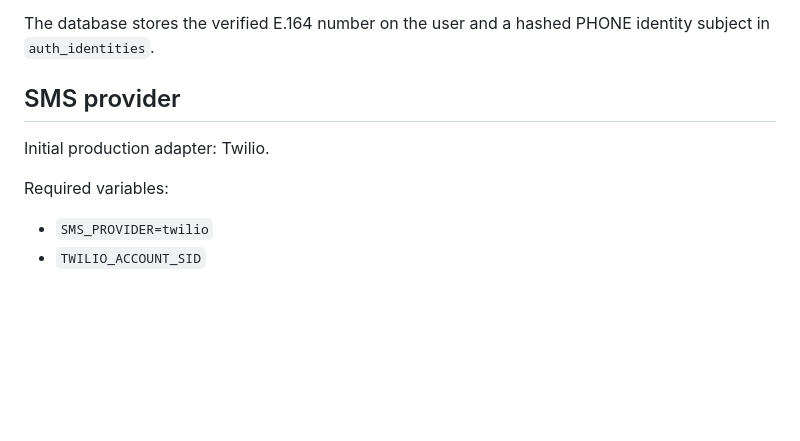
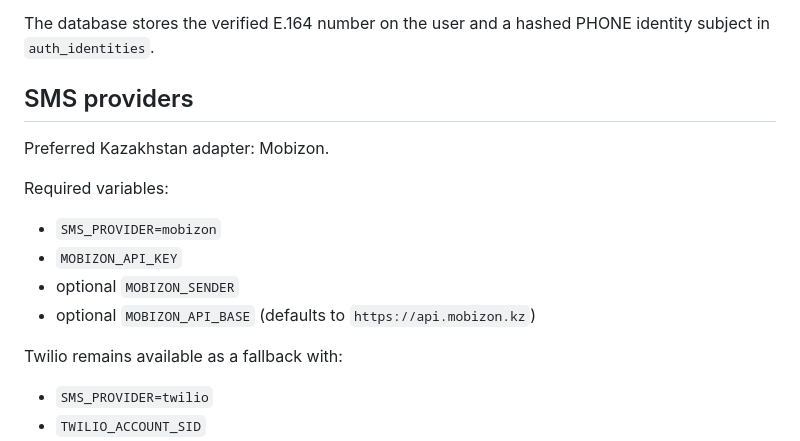
Before and after one commit to neogatis/matchlab, a Markdown page: docs/PHASE27_AUTH_PROVIDERS.md, the part around the change. GitHub-like rendering; blank space fills up the shorter version.

Commit message:
Phase 27: document Mobizon Kazakhstan OTP provider

```diff
--- a/docs/PHASE27_AUTH_PROVIDERS.md
+++ b/docs/PHASE27_AUTH_PROVIDERS.md
@@ -34,11 +34,18 @@ Phone numbers are normalized to E.164. OTP codes:
 
 The database stores the verified E.164 number on the user and a hashed PHONE identity subject in `auth_identities`.
 
-## SMS provider
+## SMS providers
 
-Initial production adapter: Twilio.
+Preferred Kazakhstan adapter: Mobizon.
 
 Required variables:
+
+- `SMS_PROVIDER=mobizon`
+- `MOBIZON_API_KEY`
+- optional `MOBIZON_SENDER`
+- optional `MOBIZON_API_BASE` (defaults to `https://api.mobizon.kz`)
+
+Twilio remains available as a fallback with:
 
 - `SMS_PROVIDER=twilio`
 - `TWILIO_ACCOUNT_SID`
```
